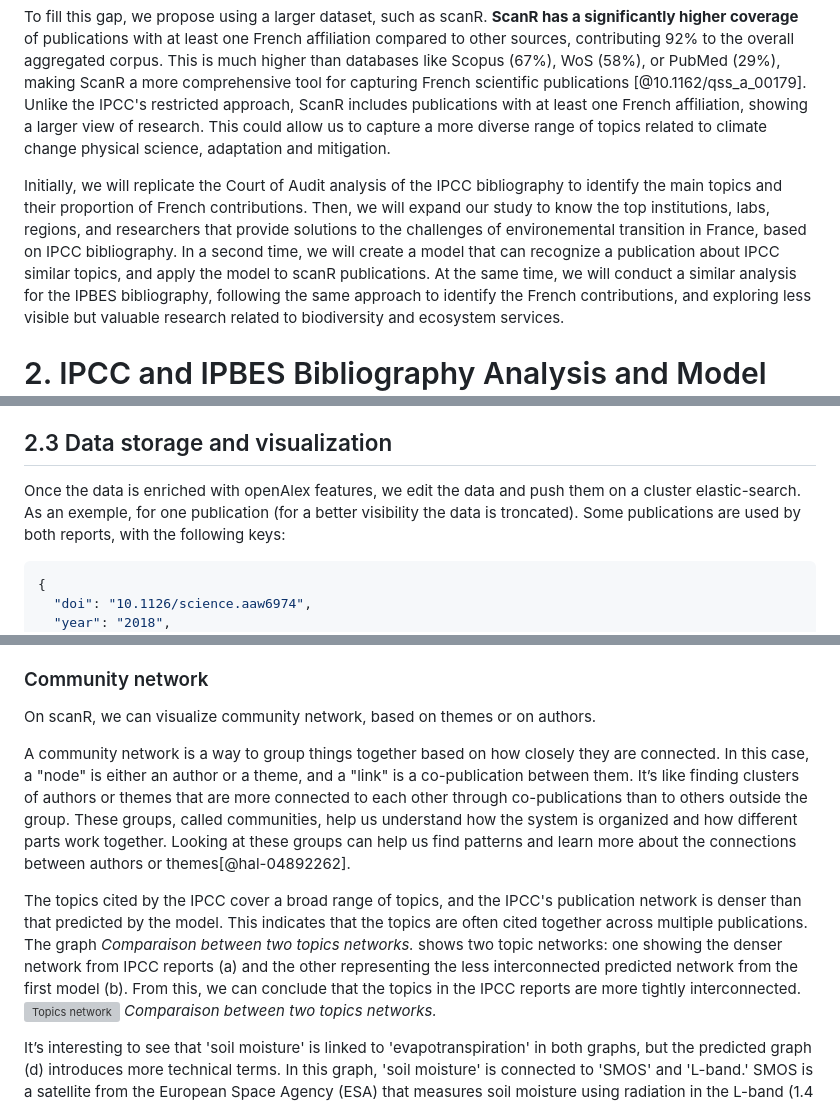
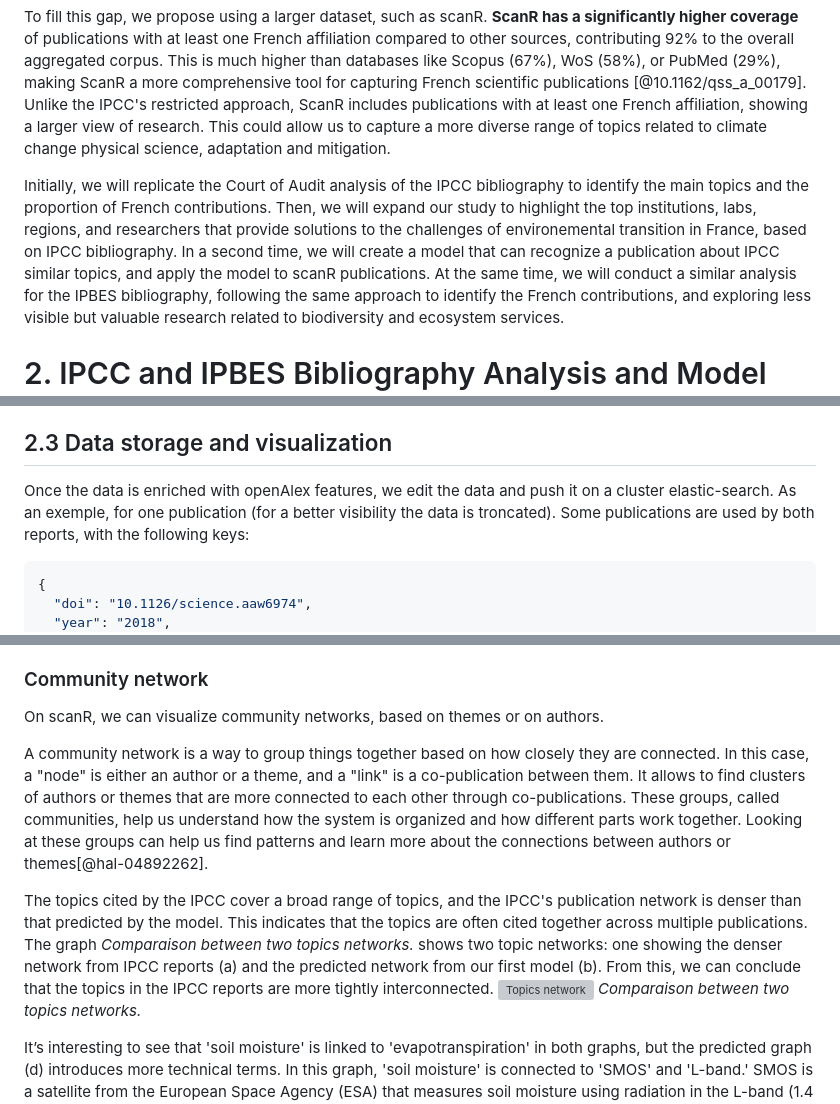
Before and after one commit to dataesr/teds, a Markdown page: doc_network/teds.md, 3 parts joined by grey strips. Drawn GitHub-style; grey boxes are pictures that could not be loaded.

````diff
--- a/doc_network/teds.md
+++ b/doc_network/teds.md
@@ -54,7 +53,7 @@ However, this evaluation has important limitations. The IPCC bibliography is bas
 To fill this gap, we propose using a larger dataset, such as scanR. **ScanR has a significantly higher coverage** of publications with at least one French affiliation compared to other sources, contributing 92% to the overall aggregated corpus. This is much higher than databases like Scopus (67%), WoS (58%), or PubMed (29%), making ScanR a more comprehensive tool for capturing French scientific publications [@10.1162/qss_a_00179].
 Unlike the IPCC's restricted approach, ScanR includes publications with at least one French affiliation, showing a larger view of research. This could allow us to capture a more diverse range of topics related to climate change physical science, adaptation and mitigation.
 
-Initially, we will replicate the Court of Audit analysis of the IPCC bibliography to identify the main topics and their proportion of French contributions. Then, we will expand our study to know the top institutions, labs, regions, and researchers that provide solutions to the challenges of environemental transition in France, based on IPCC bibliography. In a second time, we will create a model that can recognize a publication about IPCC similar topics, and apply the model to scanR publications.
+Initially, we will replicate the Court of Audit analysis of the IPCC bibliography to identify the main topics and the proportion of French contributions. Then, we will expand our study to highlight the top institutions, labs, regions, and researchers that provide solutions to the challenges of environemental transition in France, based on IPCC bibliography. In a second time, we will create a model that can recognize a publication about IPCC similar topics, and apply the model to scanR publications.
 At the same time, we will conduct a similar analysis for the IPBES bibliography, following the same approach to identify the French contributions, and exploring less visible but valuable research related to biodiversity and ecosystem services.
 
 # 2. IPCC and IPBES Bibliography Analysis and Model
@@ -81,7 +80,7 @@ Next, we use the Biblioglutton Python library to fill in missing DOIs based on t
 
 ## 2.3 Data storage and visualization
 
-Once the data is enriched with openAlex features, we edit the data and push them on a cluster elastic-search. As an exemple, for one publication (for a better visibility the data is troncated).
+Once the data is enriched with openAlex features, we edit the data and push it on a cluster elastic-search. As an exemple, for one publication (for a better visibility the data is troncated).
 Some publications are used by both reports, with the following keys:
 
 ```json
@@ -296,12 +295,12 @@ _Working group model on scanR publications by year._
 
 ### Community network
 
-On scanR, we can visualize community network, based on themes or on authors.
+On scanR, we can visualize community networks, based on themes or on authors.
 
-A community network is a way to group things together based on how closely they are connected. In this case, a "node" is either an author or a theme, and a "link" is a co-publication between them. It’s like finding clusters of authors or themes that are more connected to each other through co-publications than to others outside the group. These groups, called communities, help us understand how the system is organized and how different parts work together. Looking at these groups can help us find patterns and learn more about the connections between authors or themes[@hal-04892262].
+A community network is a way to group things together based on how closely they are connected. In this case, a "node" is either an author or a theme, and a "link" is a co-publication between them. It allows to find clusters of authors or themes that are more connected to each other through co-publications. These groups, called communities, help us understand how the system is organized and how different parts work together. Looking at these groups can help us find patterns and learn more about the connections between authors or themes[@hal-04892262].
 
 The topics cited by the IPCC cover a broad range of topics, and the IPCC's publication network is denser than that predicted by the model. This indicates that the topics are often cited together across multiple publications.
-The graph _Comparaison between two topics networks._ shows two topic networks: one showing the denser network from IPCC reports (a) and the other representing the less interconnected predicted network from the first model (b). From this, we can conclude that the topics in the IPCC reports are more tightly interconnected.
+The graph _Comparaison between two topics networks._ shows two topic networks: one showing the denser network from IPCC reports (a) and the predicted network from our first model (b). From this, we can conclude that the topics in the IPCC reports are more tightly interconnected.
 ![Topics network](./images/teds_network_topics2.png)
 _Comparaison between two topics networks._
 
````
Also changed, not shown: other parts of doc_network/teds.md (+18 -19 lines).
